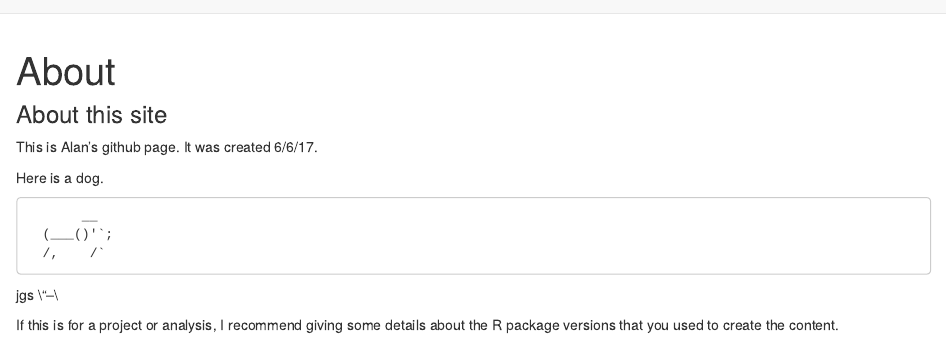
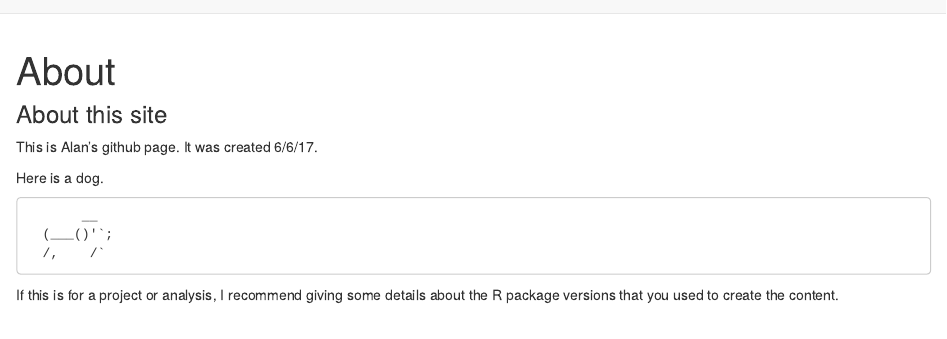
Before and after one commit to awu089/awu089.github.io, an R Markdown document (about.Rmd): the page in a window 1100 px wide, from its top. Rendered offline with R 4.5, knitr and Pandoc, with nearby package versions.

Commit message:
Update about.Rmd
fgnhnhhn

```diff
--- a/about.Rmd
+++ b/about.Rmd
@@ -11,6 +11,5 @@ Here is a dog.
            __
       (___()'`;
       /,    /`
-jgs   \\"--\\
 
 If this is for a project or analysis, I recommend giving some details about the R package versions that you used to create the content.
```
